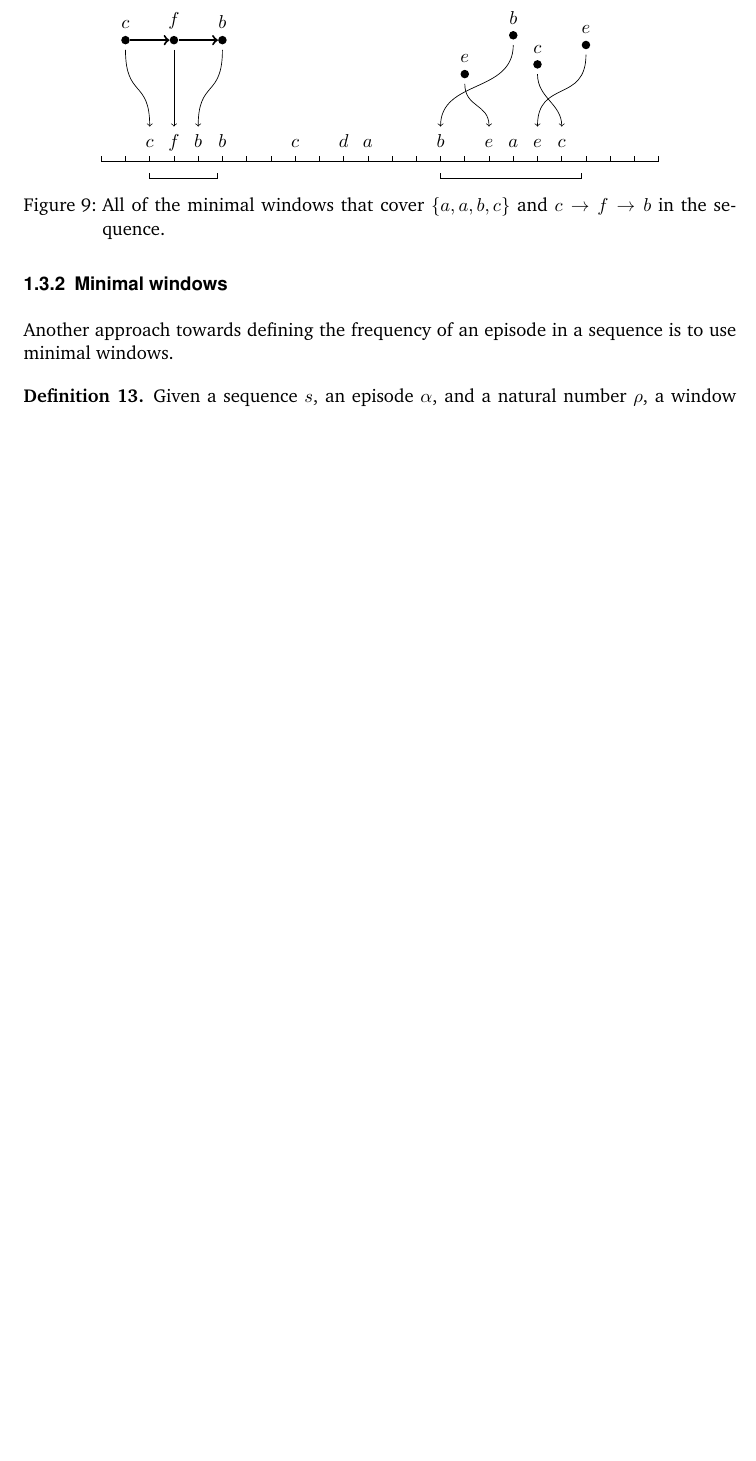
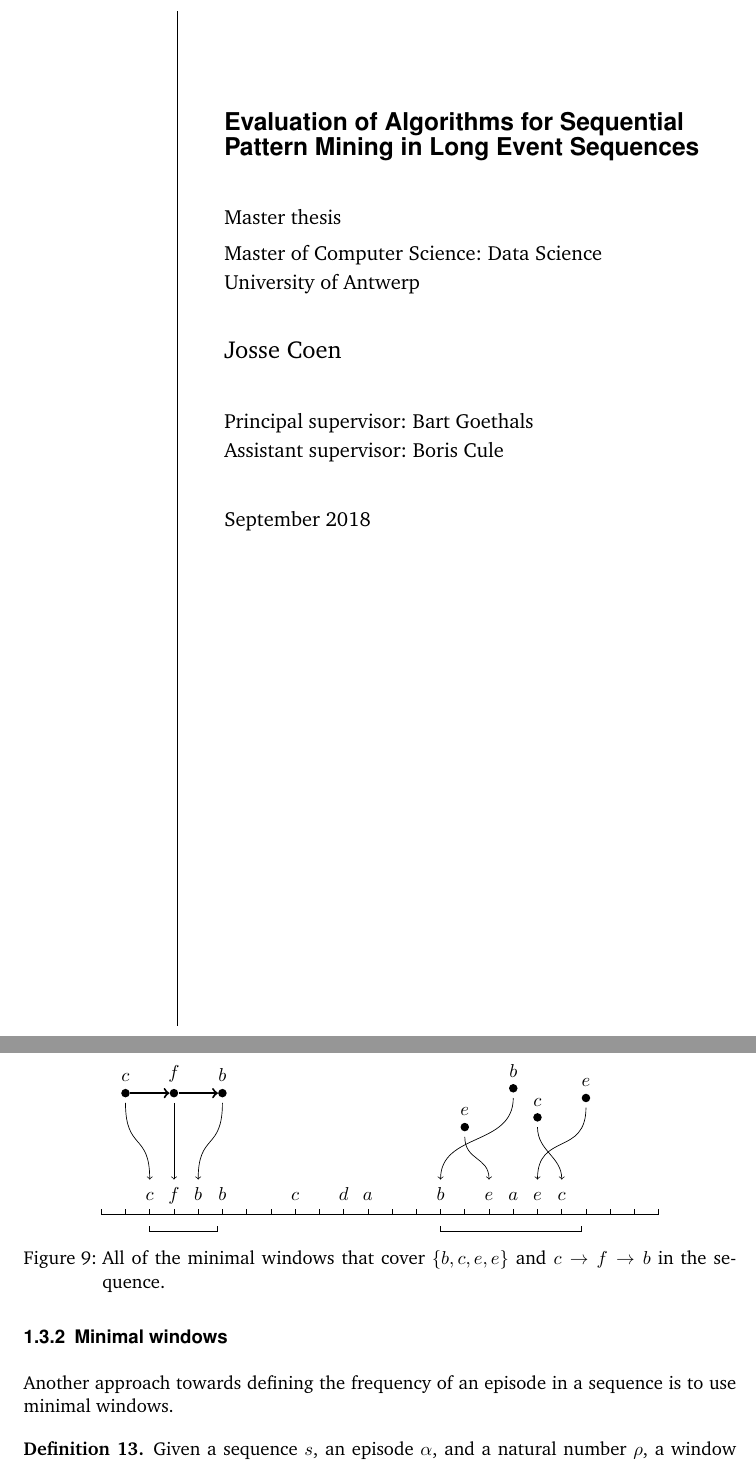
Before and after one commit to jsscn/master-thesis, a LaTeX thesis (thesis.tex, which reads problem-statement.tex, title-page.tex): part of page 10 of 36 before the commit and two parts of pages 1 and 11 of 37 after it, the two joined at a grey line, cut at the place of the change, the shorter picture padded with empty space. Compiled offline with pdfLaTeX.

Commit message:
Fix some stuff, add title page

```diff
--- a/problem-statement.tex
+++ b/problem-statement.tex
@@ -640,7 +640,7 @@ Compared to the fixed-window frequency, $ | mw(\alpha) | $ brings us much closer
 
 \end{tikzpicture}
 
-\caption{All of the minimal windows that cover $ \{a, a, b, c \} $ and $ c \to f \to b $ in the sequence.}
+\caption{All of the minimal windows that cover $ \{ b, c, e, e \} $ and $ c \to f \to b $ in the sequence.}
 \label{fig:mwi-example}
 \end{figure}
 
--- /dev/null
+++ b/title-page.tex
@@ -0,0 +1,29 @@
+% \newcommand*{\plogo}{\fbox{$\mathcal{PL}$}} % Generic publisher logo
+
+%----------------------------------------------------------------------------------------
+%   TITLE PAGE
+%----------------------------------------------------------------------------------------
+
+\newcommand*{\titleGM}{\begingroup % Create the command for including the title page in the document
+\mbox{ % Horizontal box
+\hspace*{0.2\textwidth} % Whitespace to the left of the title page
+\rule{1pt}{\textheight} % Vertical line
+\hspace*{0.05\textwidth} % Whitespace between the vertical line and title page text
+\begin{minipage}[b][\textheight][t]{0.75\textwidth} % Paragraph box which restricts text to less than the width of the page
+
+\vspace{0.1\textheight}
+
+{\noindent\Large\bfseries\sffamily Evaluation of Algorithms for Sequential\\Pattern Mining in Long Event Sequences }\\[2\baselineskip] % Title
+{\large {Master thesis \\[0.5\baselineskip] Master of Computer Science: Data Science \\[0.25\baselineskip] University of Antwerp}}\\[2\baselineskip] % Tagline or further description
+{\Large Josse Coen}\\[2\baselineskip] % Author name
+{\large Principal supervisor: Bart Goethals}\\[0.25\baselineskip]
+{\large Assistant supervisor: Boris Cule}\\[2\baselineskip]
+{\large September 2018} \\
+
+% \vspace{0.4\textheight} % Whitespace between the title block and the publisher
+% {\noindent The Publisher \plogo}\\[\baselineskip] % Publisher and logo
+\end{minipage}
+}
+\endgroup}
+
+\titleGM % This command includes the title page
```
Also changed, not shown: experiments.tex (+2 -0 lines), thesis.tex (+2 -2 lines), problem-statement.tex (6 more changed lines).
